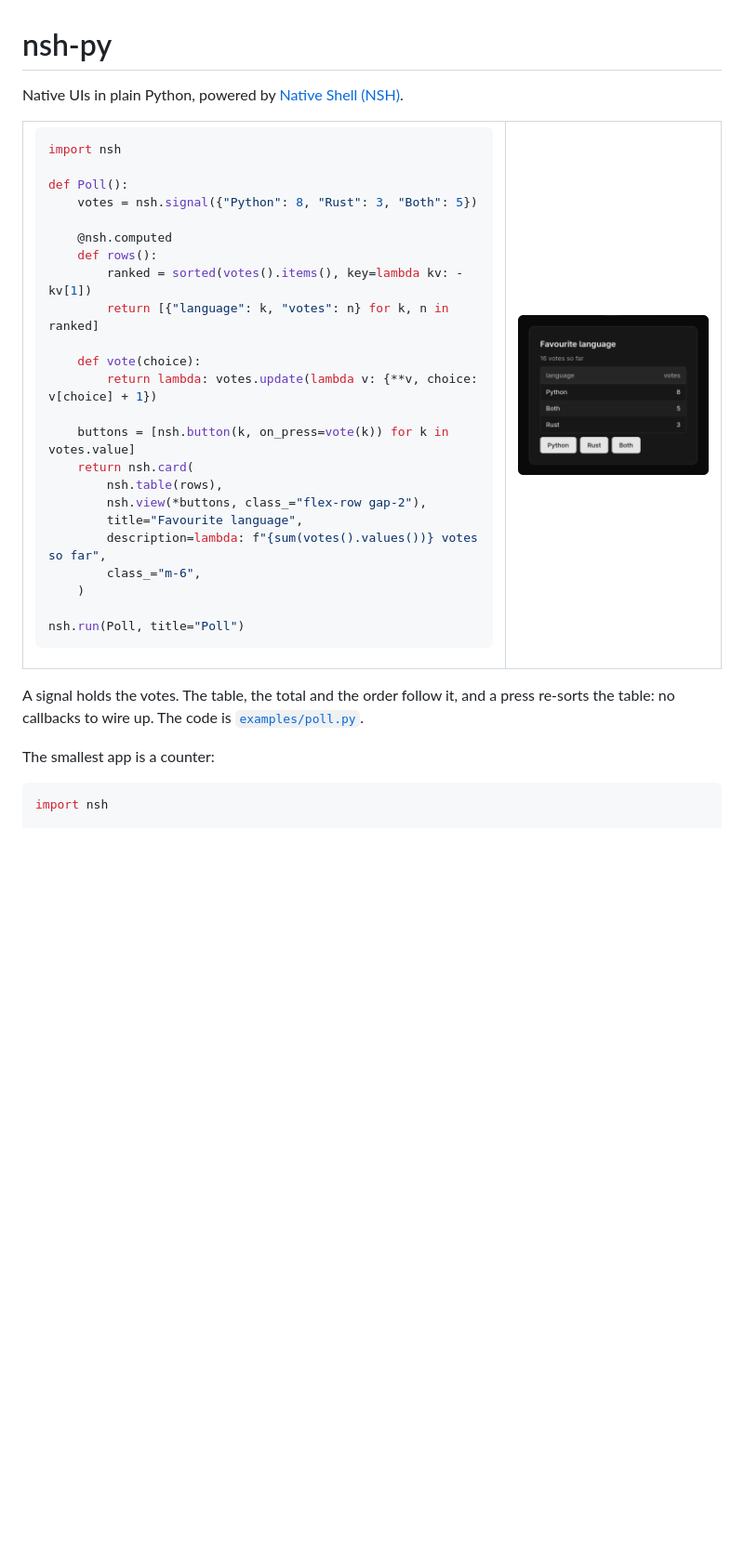
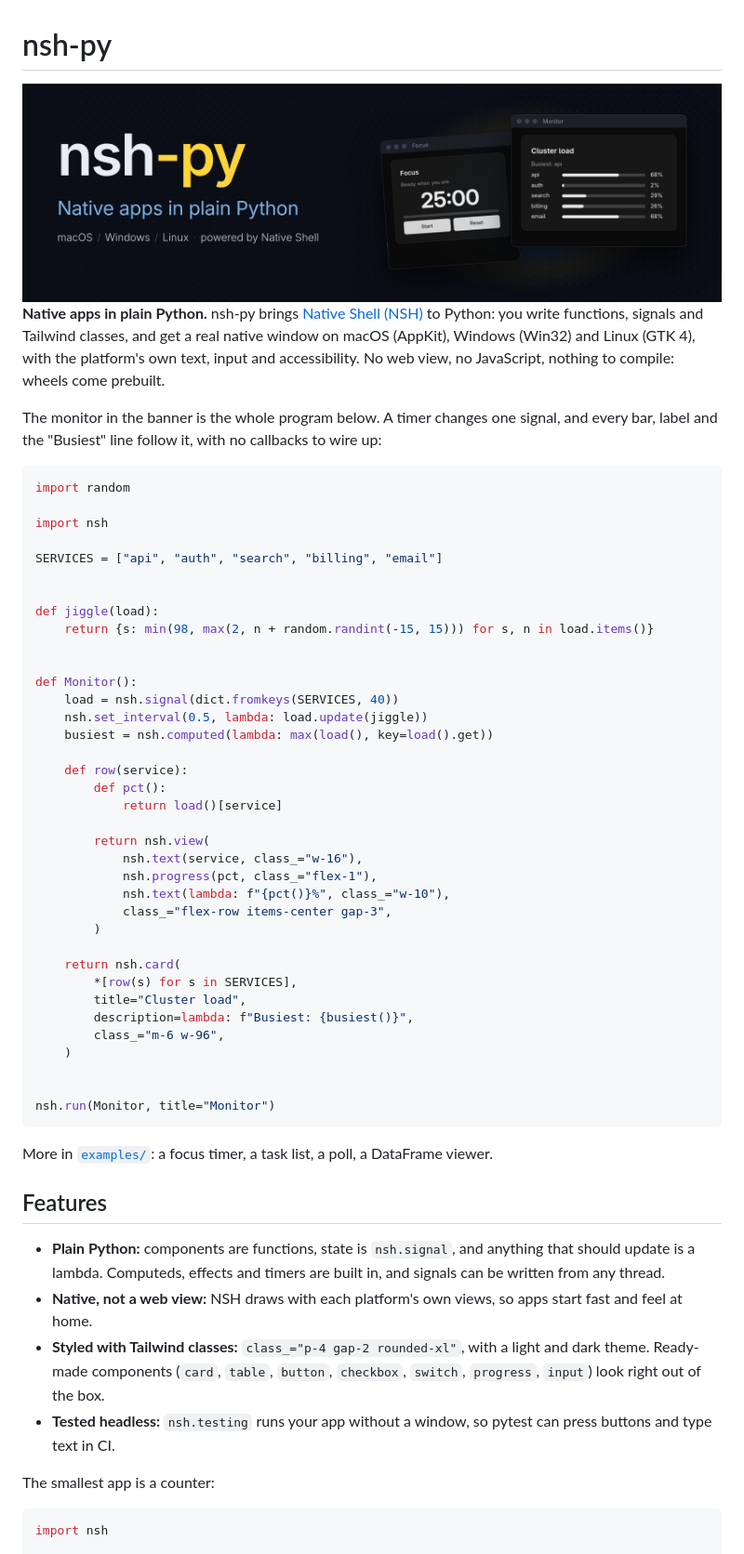
Before and after one commit to lucianosrp/nsh-py, a Markdown page: README.md, the part around the change. Shown at 93% size. GitHub-like rendering; pictures changed too: docs/images/banner.png (added), docs/images/poll.png (deleted); blank space fills up the shorter version.

````diff
--- a/README.md
+++ b/README.md
@@ -1,49 +1,66 @@
 # nsh-py
 
-Native UIs in plain Python, powered by [Native Shell (NSH)](https://nsh.dev).
+<img width="1200" alt="nsh-py: native apps in plain Python, on macOS, Windows and Linux, powered by Native Shell. Two app windows: a focus timer and a live cluster-load monitor." src="docs/images/banner.png" />
 
-<table>
-<tr>
-<td>
+**Native apps in plain Python.** nsh-py brings [Native Shell (NSH)](https://nsh.dev) to Python: you write
+functions, signals and Tailwind classes, and get a real native window on macOS (AppKit), Windows (Win32) and
+Linux (GTK 4), with the platform's own text, input and accessibility. No web view, no JavaScript, nothing to
+compile: wheels come prebuilt.
+
+The monitor in the banner is the whole program below. A timer changes one signal, and every bar, label and the
+"Busiest" line follow it, with no callbacks to wire up:
 
 ```python
+import random
+
 import nsh
 
-def Poll():
-    votes = nsh.signal({"Python": 8, "Rust": 3, "Both": 5})
+SERVICES = ["api", "auth", "search", "billing", "email"]
 
-    @nsh.computed
-    def rows():
-        ranked = sorted(votes().items(), key=lambda kv: -kv[1])
-        return [{"language": k, "votes": n} for k, n in ranked]
 
-    def vote(choice):
-        return lambda: votes.update(lambda v: {**v, choice: v[choice] + 1})
+def jiggle(load):
+    return {s: min(98, max(2, n + random.randint(-15, 15))) for s, n in load.items()}
 
-    buttons = [nsh.button(k, on_press=vote(k)) for k in votes.value]
+
+def Monitor():
+    load = nsh.signal(dict.fromkeys(SERVICES, 40))
+    nsh.set_interval(0.5, lambda: load.update(jiggle))
+    busiest = nsh.computed(lambda: max(load(), key=load().get))
+
+    def row(service):
+        def pct():
+            return load()[service]
+
+        return nsh.view(
+            nsh.text(service, class_="w-16"),
+            nsh.progress(pct, class_="flex-1"),
+            nsh.text(lambda: f"{pct()}%", class_="w-10"),
+            class_="flex-row items-center gap-3",
+        )
+
     return nsh.card(
-        nsh.table(rows),
-        nsh.view(*buttons, class_="flex-row gap-2"),
-        title="Favourite language",
-        description=lambda: f"{sum(votes().values())} votes so far",
-        class_="m-6",
+        *[row(s) for s in SERVICES],
+        title="Cluster load",
+        description=lambda: f"Busiest: {busiest()}",
+        class_="m-6 w-96",
     )
 
-nsh.run(Poll, title="Poll")
+
+nsh.run(Monitor, title="Monitor")
 ```
 
-</td>
-<td>
+More in [`examples/`](examples/): a focus timer, a task list, a poll, a DataFrame viewer.
 
-<img src="docs/images/poll.png" alt="The poll app: a card titled Favourite language, 16 votes so far, a table of languages and votes, and three buttons" width="260">
+## Features
 
-</td>
-</tr>
-</table>
-
-A signal holds the votes. The table, the total and the order follow it,
-and a press re-sorts the table: no callbacks to wire up. The code is
-[`examples/poll.py`](examples/poll.py).
+- **Plain Python:** components are functions, state is `nsh.signal`, and anything that should update is a
+  lambda. Computeds, effects and timers are built in, and signals can be written from any thread.
+- **Native, not a web view:** NSH draws with each platform's own views, so apps start fast and feel at
+  home.
+- **Styled with Tailwind classes:** `class_="p-4 gap-2 rounded-xl"`, with a light and dark theme. Ready-made
+  components (`card`, `table`, `button`, `checkbox`, `switch`, `progress`, `input`) look right out of the box.
+- **Tested headless:** `nsh.testing` runs your app without a window, so pytest can press buttons and type text
+  in CI.
 
 The smallest app is a counter:
 
````
Also changed, not shown: 4 other files.
